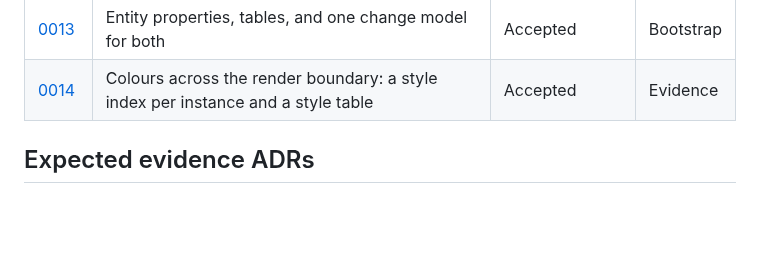
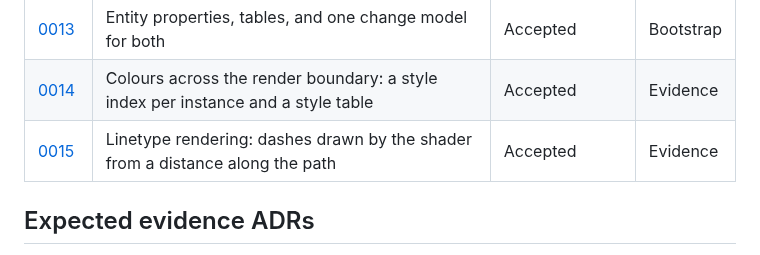
Before and after one commit to cadslate2d/cadslate2d, a Markdown page: docs/adr/README.md, the part around the change. Drawn GitHub-style; blank space fills up the shorter version.

```diff
--- a/docs/adr/README.md
+++ b/docs/adr/README.md
@@ -25,6 +25,7 @@ There are two kinds:
 | [0012](0012-linear-tolerance-far-from-the-origin.md) | The linear tolerance far from the origin | Accepted | Evidence |
 | [0013](0013-entity-properties-and-tables.md) | Entity properties, tables, and one change model for both | Accepted | Bootstrap |
 | [0014](0014-colours-across-the-render-boundary.md) | Colours across the render boundary: a style index per instance and a style table | Accepted | Evidence |
+| [0015](0015-linetype-rendering.md) | Linetype rendering: dashes drawn by the shader from a distance along the path | Accepted | Evidence |
 
 ## Expected evidence ADRs
 
```
Also changed, not shown: README.md (+1 -0 lines), docs/adr/0015-linetype-rendering.md (added, +104 -0 lines), docs/adr/images/0015-shader-zoom-0.6.png (added), docs/adr/images/0015-shader-zoom-1.5.png (added), docs/adr/images/0015-shader-zoom-4.png (added), docs/adr/images/0015-split-zoom-0.6.png (added), docs/adr/images/0015-split-zoom-1.5.png (added), docs/adr/images/0015-split-zoom-4.png (added), 5 other files.
